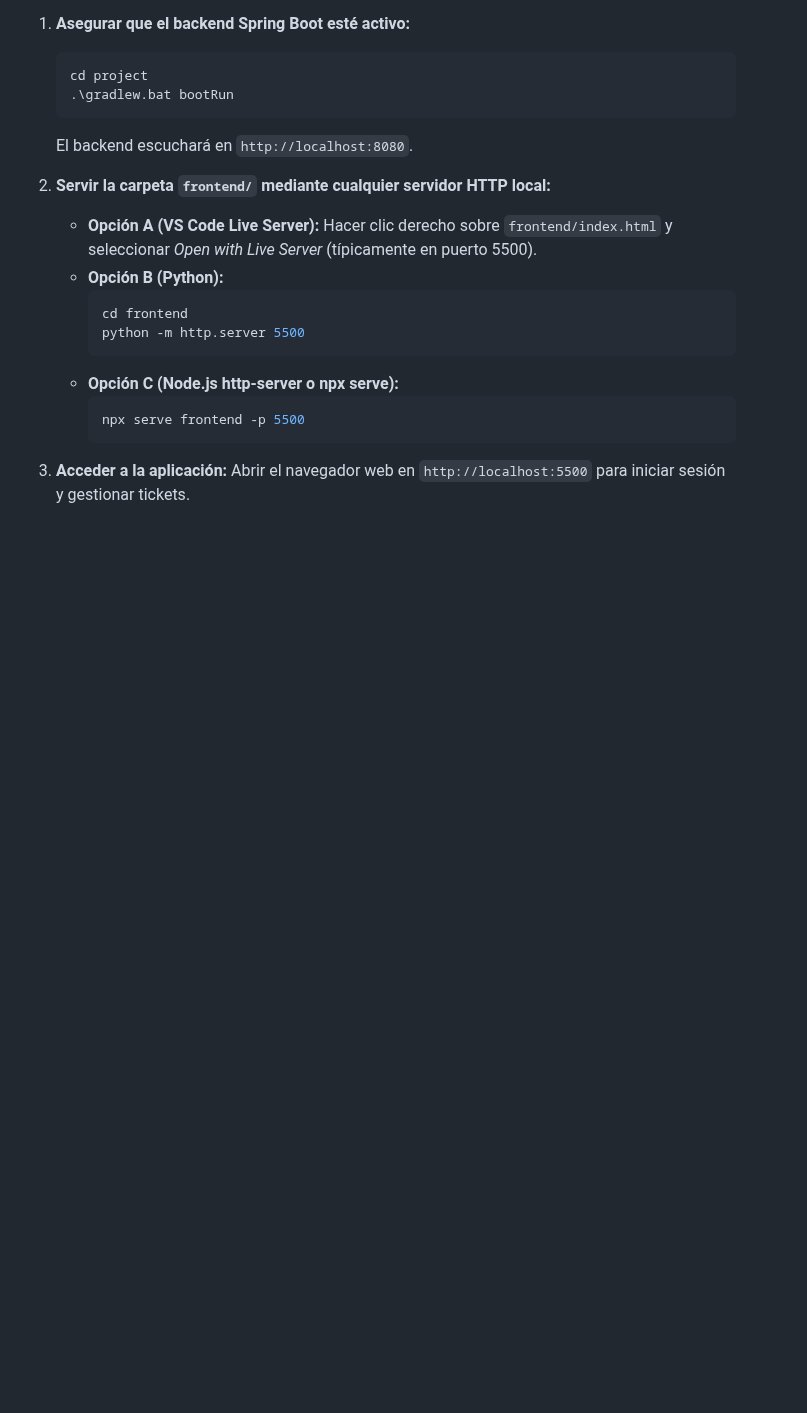
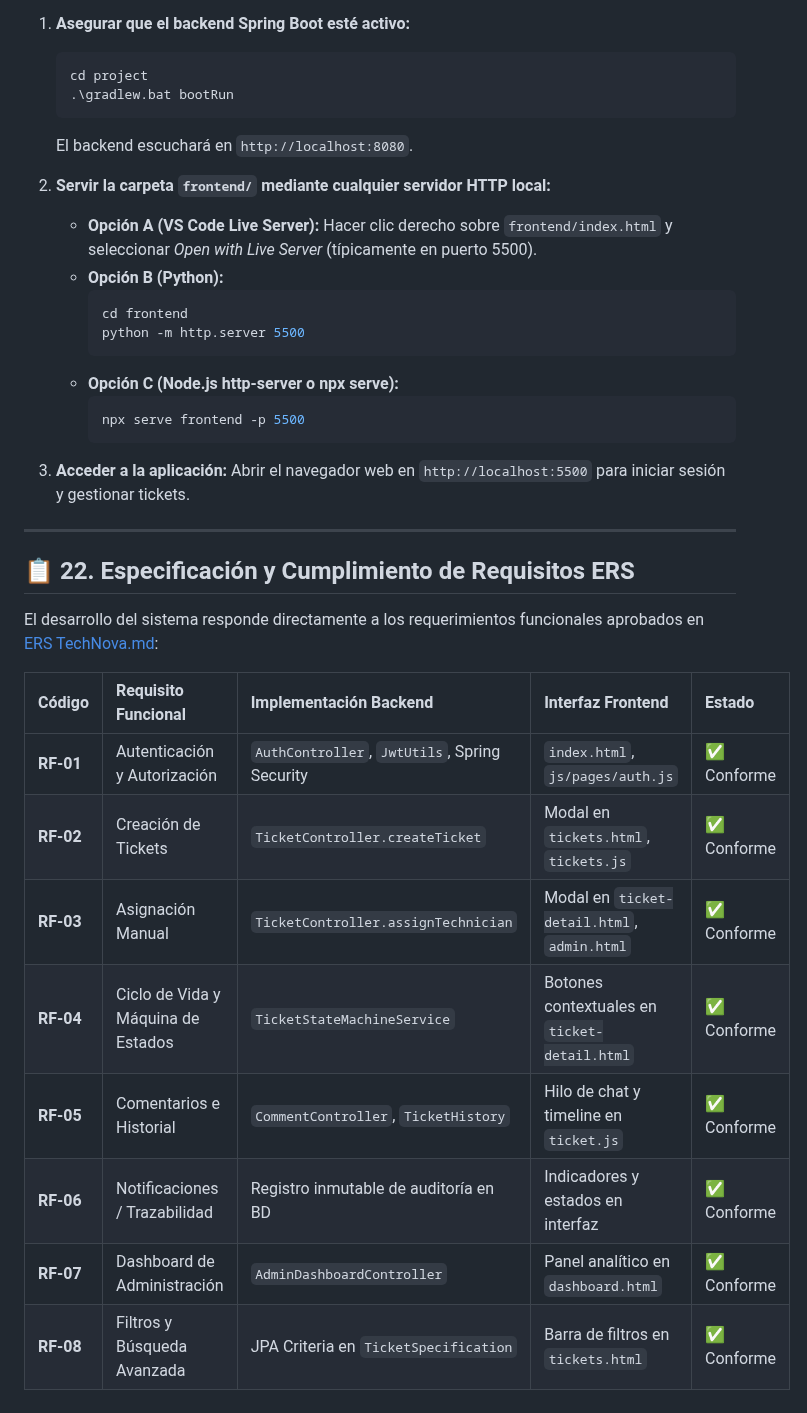
Before and after one commit to SantiSarmiento11/TechNova, a Markdown page: README.md, the part around the change. Rendered like a GitHub page; blank space fills up the shorter version.

Commit message:
docs(ers): update and synchronize software requirements specification with system implementation

```diff
--- a/README.md
+++ b/README.md
@@ -390,3 +390,20 @@ Para ejecutar la aplicación cliente e interactuar con el backend:
 
 3. **Acceder a la aplicación:**
    Abrir el navegador web en `http://localhost:5500` para iniciar sesión y gestionar tickets.
+
+---
+
+## 📋 22. Especificación y Cumplimiento de Requisitos ERS
+
+El desarrollo del sistema responde directamente a los requerimientos funcionales aprobados en [ERS TechNova.md](file:///C:/Users/Santiago%20Sarmiento/Desktop/TechNova/ERS%20TechNova.md):
+
+| Código | Requisito Funcional | Implementación Backend | Interfaz Frontend | Estado |
+| :--- | :--- | :--- | :--- | :--- |
+| **RF-01** | Autenticación y Autorización | `AuthController`, `JwtUtils`, Spring Security | `index.html`, `js/pages/auth.js` | ✅ Conforme |
+| **RF-02** | Creación de Tickets | `TicketController.createTicket` | Modal en `tickets.html`, `tickets.js` | ✅ Conforme |
+| **RF-03** | Asignación Manual | `TicketController.assignTechnician` | Modal en `ticket-detail.html`, `admin.html` | ✅ Conforme |
+| **RF-04** | Ciclo de Vida y Máquina de Estados | `TicketStateMachineService` | Botones contextuales en `ticket-detail.html` | ✅ Conforme |
+| **RF-05** | Comentarios e Historial | `CommentController`, `TicketHistory` | Hilo de chat y timeline en `ticket.js` | ✅ Conforme |
+| **RF-06** | Notificaciones / Trazabilidad | Registro inmutable de auditoría en BD | Indicadores y estados en interfaz | ✅ Conforme |
+| **RF-07** | Dashboard de Administración | `AdminDashboardController` | Panel analítico en `dashboard.html` | ✅ Conforme |
+| **RF-08** | Filtros y Búsqueda Avanzada | JPA Criteria en `TicketSpecification` | Barra de filtros en `tickets.html` | ✅ Conforme |
```
